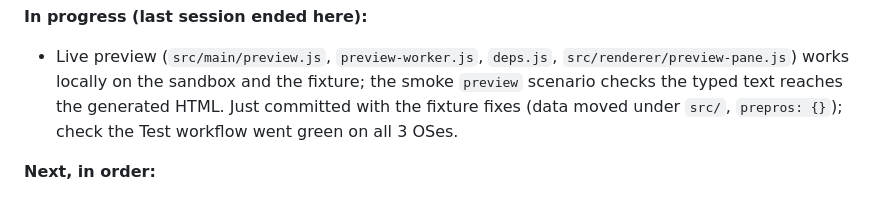
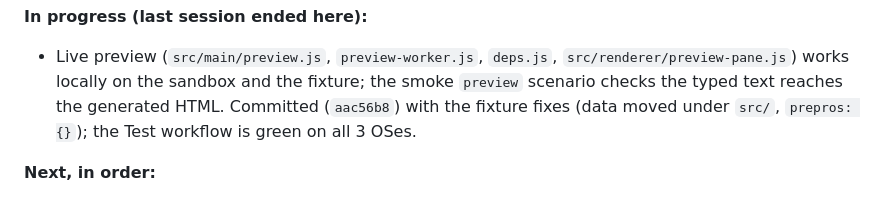
Before and after one commit to php-kirigami/kiri-studio, a Markdown page: docs/PLAN.md, the part around the change. GitHub-like rendering.

Commit message:
docs: handoff notes, preview verified in CI

```diff
--- a/docs/PLAN.md
+++ b/docs/PLAN.md
@@ -17,8 +17,8 @@ binary, deletions), image/document managers (subfolders, downscale, viewer,
 - Live preview (`src/main/preview.js`, `preview-worker.js`, `deps.js`,
   `src/renderer/preview-pane.js`) works locally on the sandbox and the
   fixture; the smoke `preview` scenario checks the typed text reaches the
-  generated HTML. Just committed with the fixture fixes (data moved under
-  `src/`, `prepros: {}`); check the Test workflow went green on all 3 OSes.
+  generated HTML. Committed (`aac56b8`) with the fixture fixes (data moved
+  under `src/`, `prepros: {}`); the Test workflow is green on all 3 OSes.
 
 **Next, in order:**
 1. **Multi-editor awareness** (the maintainer's request): several people may
```
